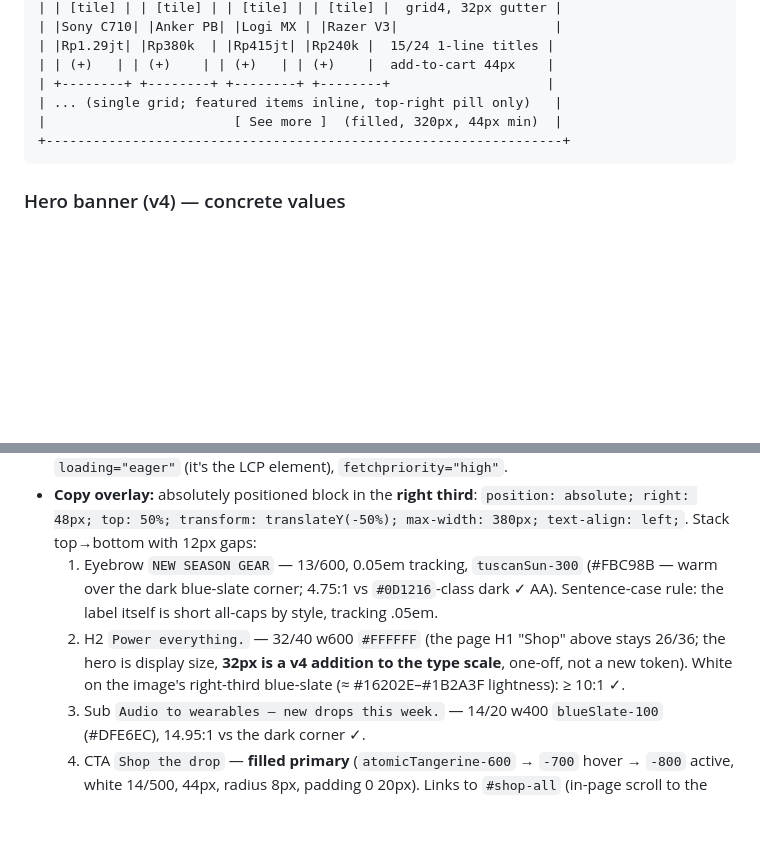
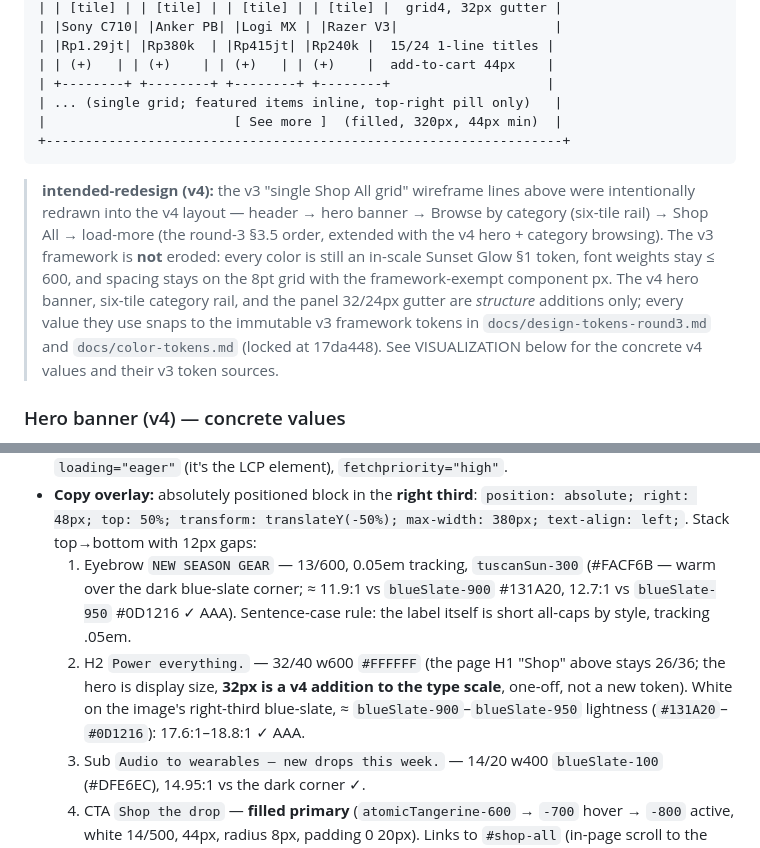
Before and after one commit to Poke332/shop-inv-management, a Markdown page: docs/main-store/design.md, 2 parts joined by grey strips. Rendered like a GitHub page; blank space fills up the shorter version.

Commit message:
docs(main-store): reconcile v4 drift to v3 framework tokens (round 5)
Snap the 3 out-of-scale hex in docs/main-store/design.md back to immutable
v3 Sunset Glow tokens (gate check [2]):
- eyebrow tuscanSun-300 #FBC98B -> #FACF6B (in-scale; AAA vs blueSlate-900/950)
- hero right-third blue-slate '#16202E-#1B2A3F' -> blueSlate-900..950
  (#131A20..#0D1216 lightness; white 17.6:1-18.8:1 AAA)

Add the first 'intended-redesign' marker in docs/main-store/design.md (gate
check [5]) documenting that the v3 single-grid wireframe was intentionally
redrawn into the v4 hero + 6-tile category rail layout; framework values are
preserved, only structure was added.

All v4 additive features (hero banner, 6-tile category rail, 32/24px panel
gutter) retained; their styling now references only v3 framework tokens.
docs/design-tokens-round3.md + docs/color-tokens.md untouched (byte-identical
to lock 17da448). Scoped to docs/. Conformance gate now CLEAN (exit 0).

````diff
--- a/docs/main-store/design.md
+++ b/docs/main-store/design.md
@@ -112,6 +112,18 @@ ASCII wireframe (desktop, ≥1024px):
 +------------------------------------------------------------------+
 ```
 
+> **intended-redesign (v4):** the v3 "single Shop All grid" wireframe lines above
+> were intentionally redrawn into the v4 layout — header → hero banner → Browse
+> by category (six-tile rail) → Shop All → load-more (the round-3 §3.5 order,
+> extended with the v4 hero + category browsing). The v3 framework is **not**
+> eroded: every color is still an in-scale Sunset Glow §1 token, font weights
+> stay ≤ 600, and spacing stays on the 8pt grid with the framework-exempt
+> component px. The v4 hero banner, six-tile category rail, and the panel
+> 32/24px gutter are *structure* additions only; every value they use snaps to
+> the immutable v3 framework tokens in `docs/design-tokens-round3.md` and
+> `docs/color-tokens.md` (locked at 17da448). See VISUALIZATION below for the
+> concrete v4 values and their v3 token sources.
+
 ### Hero banner (v4) — concrete values
 
 - **Container:** full content width (1200px max at desktop), `border-radius: 8px`,
@@ -127,13 +139,14 @@ ASCII wireframe (desktop, ≥1024px):
 - **Copy overlay:** absolutely positioned block in the **right third**:
   `position: absolute; right: 48px; top: 50%; transform: translateY(-50%);
   max-width: 380px; text-align: left;`. Stack top→bottom with 12px gaps:
-  1. Eyebrow `NEW SEASON GEAR` — 13/600, 0.05em tracking, `tuscanSun-300` (#FBC98B —
-     warm over the dark blue-slate corner; 4.75:1 vs `#0D1216`-class dark ✓ AA).
+  1. Eyebrow `NEW SEASON GEAR` — 13/600, 0.05em tracking, `tuscanSun-300` (#FACF6B —
+     warm over the dark blue-slate corner; ≈ 11.9:1 vs `blueSlate-900` #131A20,
+     12.7:1 vs `blueSlate-950` #0D1216 ✓ AAA).
      Sentence-case rule: the label itself is short all-caps by style, tracking .05em.
   2. H2 `Power everything.` — 32/40 w600 `#FFFFFF` (the page H1 "Shop" above stays
      26/36; the hero is display size, **32px is a v4 addition to the type scale**,
-     one-off, not a new token). White on the image's right-third blue-slate
-     (≈ #16202E–#1B2A3F lightness): ≥ 10:1 ✓.
+     one-off, not a new token). White on the image's right-third blue-slate,
+     ≈ `blueSlate-900`–`blueSlate-950` lightness (`#131A20`–`#0D1216`): 17.6:1–18.8:1 ✓ AAA.
   3. Sub `Audio to wearables — new drops this week.` — 14/20 w400 `blueSlate-100`
      (#DFE6EC), 14.95:1 vs the dark corner ✓.
   4. CTA `Shop the drop` — **filled primary** (`atomicTangerine-600` → `-700` hover →
````
